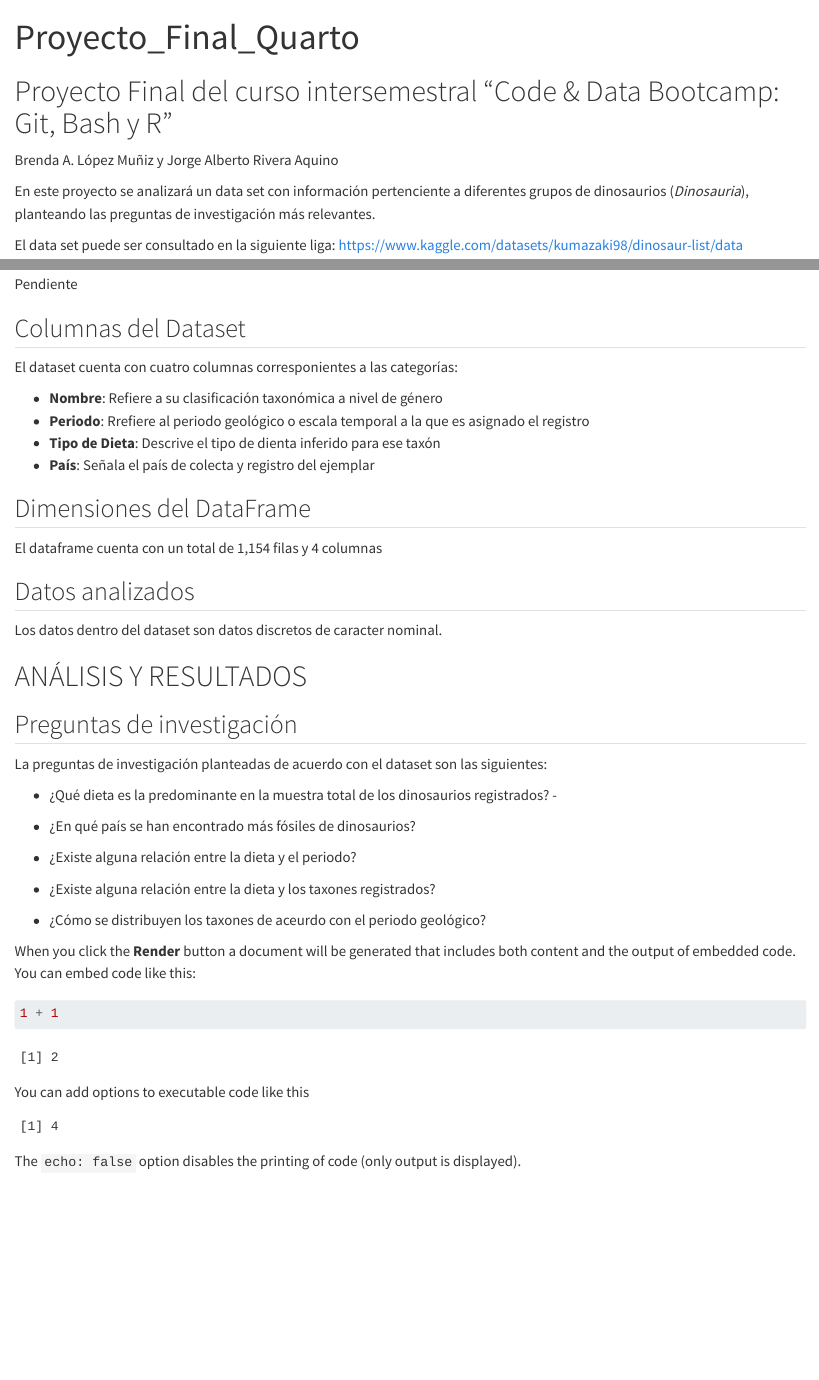
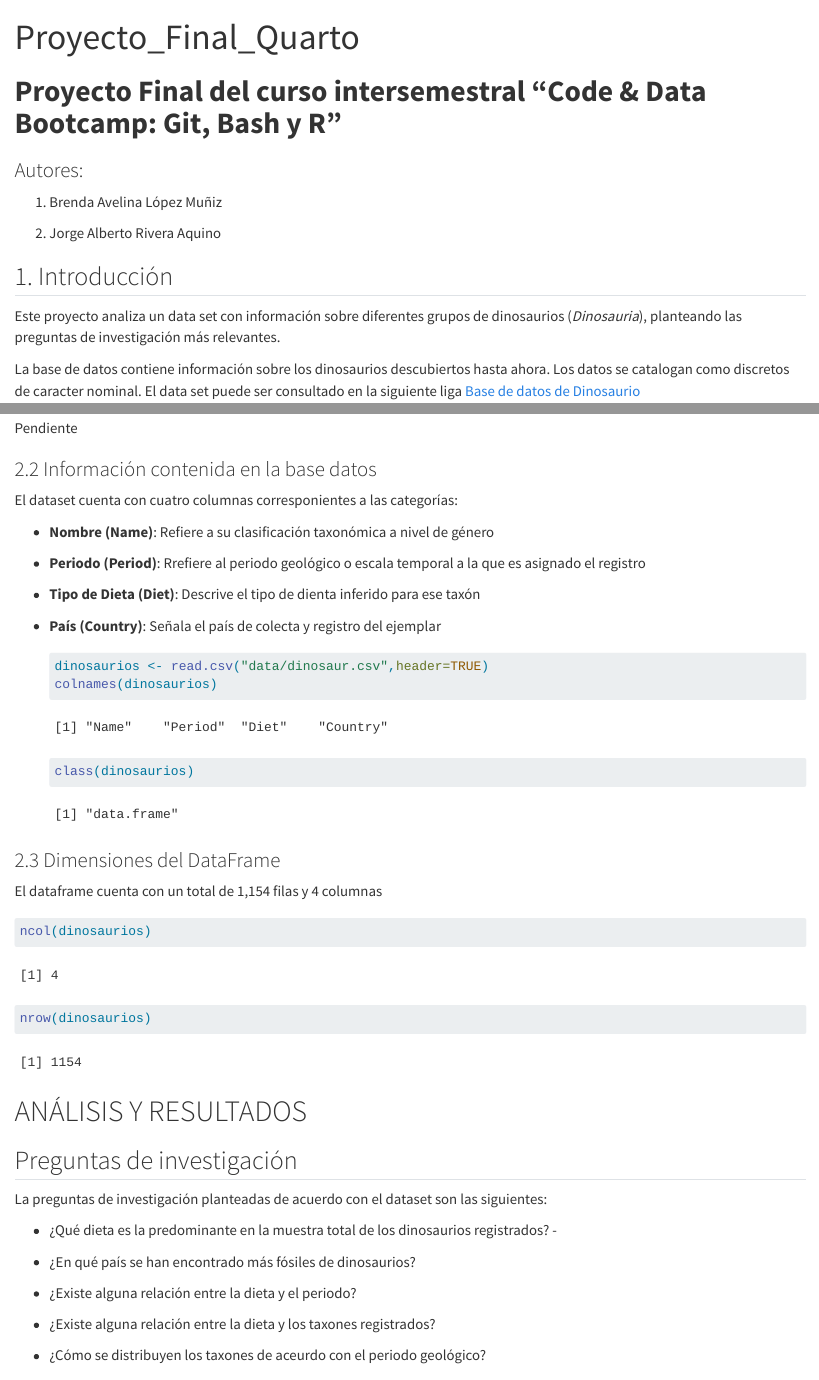
Before and after one commit to JorgeR1695/Poryecto-Final-, a Quarto document (Proyecto_final_Quarto.qmd): the page in a window 1100 px wide, from its top, and a second part further down, joined at a grey line. Rendered offline with R 4.5, knitr and Pandoc in place of Quarto, with nearby package versions.

Commit message:
Ordene encabezados

````diff
--- a/Proyecto_final_Quarto.qmd
+++ b/Proyecto_final_Quarto.qmd
@@ -4,14 +4,16 @@ format: html
 editor: visual
 ---
 
-# Proyecto Final del curso intersemestral "Code & Data Bootcamp: Git, Bash y R"
+# **Proyecto Final del curso intersemestral "Code & Data Bootcamp: Git, Bash y R"**
 
-Brenda A. López Muñiz y Jorge Alberto Rivera Aquino
+### Autores:
 
-En este proyecto se analizará un data set con información pertenciente a diferentes grupos de dinosaurios (*Dinosauria*), planteando las preguntas de investigación más relevantes.
+1.  Brenda Avelina López Muñiz
 
-El data set puede ser consultado en la siguiente liga: <https://www.kaggle.com/datasets/kumazaki98/dinosaur-list/data>
+2.  Jorge Alberto Rivera Aquino
 
-# INFORMACIÓN BÁSICA
+## 1. Introducción
 
-## Documentación del proceso de descarga
+Este proyecto analiza un data set con información sobre diferentes grupos de dinosaurios (*Dinosauria*), planteando las preguntas de investigación más relevantes.
+
+La base de datos contiene información sobre los dinosaurios descubiertos hasta ahora. Los datos se catalogan como discretos de caracter nominal. El data set puede ser consultado en la siguiente liga [Base de datos de Dinosaurio](https://www.kaggle.com/datasets/kumazaki98/dinosaur-list/data)
@@ -18,22 +26,32 @@ El data set puede ser consultado en la siguiente liga: <https://www.kaggle.com/d
 
 Pendiente
 
-## Columnas del Dataset
+### 2.2 Información contenida en la base datos
 
 El dataset cuenta con cuatro columnas corresponientes a las categorías:
 
-- **Nombre**: Refiere a su clasificación taxonómica a nivel de género
-- **Periodo**: Rrefiere al periodo geológico o escala temporal a la que es asignado el registro
-- **Tipo de Dieta**: Descrive el tipo de dienta inferido para ese taxón
-- **País**: Señala el país de colecta y registro del ejemplar
+-   **Nombre** **(Name)**: Refiere a su clasificación taxonómica a nivel de género
 
-## Dimensiones del DataFrame
+-   **Periodo (Period)**: Rrefiere al periodo geológico o escala temporal a la que es asignado el registro
+
+-   **Tipo de Dieta (Diet)**: Descrive el tipo de dienta inferido para ese taxón
+
+-   **País (Country)**: Señala el país de colecta y registro del ejemplar
+
+    ```{r}
+    dinosaurios <- read.csv("data/dinosaur.csv",header=TRUE)
+    colnames(dinosaurios)
+    class(dinosaurios)
+    ```
+
+### 2.3 Dimensiones del DataFrame
 
 El dataframe cuenta con un total de 1,154 filas y 4 columnas
 
-## Datos analizados
-
-Los datos dentro del dataset son datos discretos de caracter nominal.
+```{r}
+ncol(dinosaurios)
+nrow(dinosaurios)
+```
 
 # ANÁLISIS Y RESULTADOS
 
@@ -41,27 +59,14 @@ Los datos dentro del dataset son datos discretos de caracter nominal.
 
 La preguntas de investigación planteadas de acuerdo con el dataset son las siguientes:
 
-- ¿Qué dieta es la predominante en la muestra total de los dinosaurios registrados? -
+-   ¿Qué dieta es la predominante en la muestra total de los dinosaurios registrados? -
 
-- ¿En qué país se han encontrado más fósiles de dinosaurios?
+-   ¿En qué país se han encontrado más fósiles de dinosaurios?
 
-- ¿Existe alguna relación entre la dieta y el periodo?
+-   ¿Existe alguna relación entre la dieta y el periodo?
 
-- ¿Existe alguna relación entre la dieta y los taxones registrados?
+-   ¿Existe alguna relación entre la dieta y los taxones registrados?
 
-- ¿Cómo se distribuyen los taxones de aceurdo con el periodo geológico?
+-   ¿Cómo se distribuyen los taxones de aceurdo con el periodo geológico?
 
-When you click the **Render** button a document will be generated that includes both content and the output of embedded code. You can embed code like this:
-
-```{r}
-1 + 1
-```
-
-You can add options to executable code like this
-
-```{r}
-#| echo: false
-2 * 2
-```
-
-The `echo: false` option disables the printing of code (only output is displayed).
+-
````
Also changed, not shown: Proyecto_final_Quarto.qmd (6 more changed lines).
